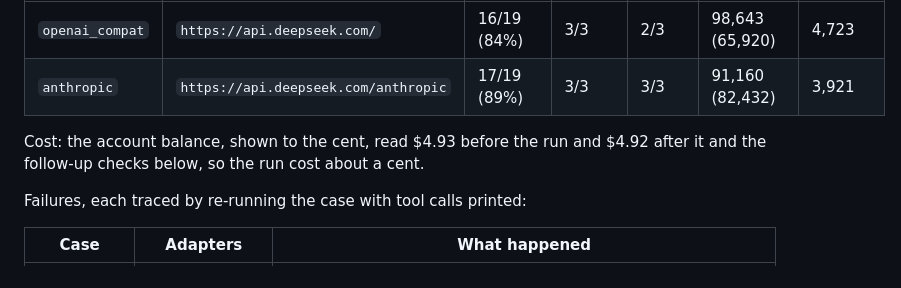
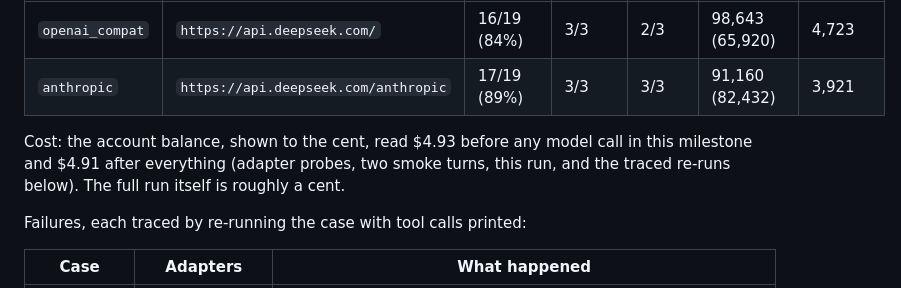
Before and after one commit to olamide226/houseagent, a Markdown page: docs/evals.md, the part around the change. Rendered like a GitHub page.

Commit message:
docs(evals): state the measured spend for the milestone

```diff
--- a/docs/evals.md
+++ b/docs/evals.md
@@ -60,8 +60,9 @@ Both are **below the release bar**.
 | `openai_compat` | `https://api.deepseek.com/` | 16/19 (84%) | 3/3 | 2/3 | 98,643 (65,920) | 4,723 |
 | `anthropic` | `https://api.deepseek.com/anthropic` | 17/19 (89%) | 3/3 | 3/3 | 91,160 (82,432) | 3,921 |
 
-Cost: the account balance, shown to the cent, read $4.93 before the run and $4.92 after it and the
-follow-up checks below, so the run cost about a cent.
+Cost: the account balance, shown to the cent, read $4.93 before any model call in this milestone
+and $4.91 after everything (adapter probes, two smoke turns, this run, and the traced re-runs
+below). The full run itself is roughly a cent.
 
 Failures, each traced by re-running the case with tool calls printed:
 
```
